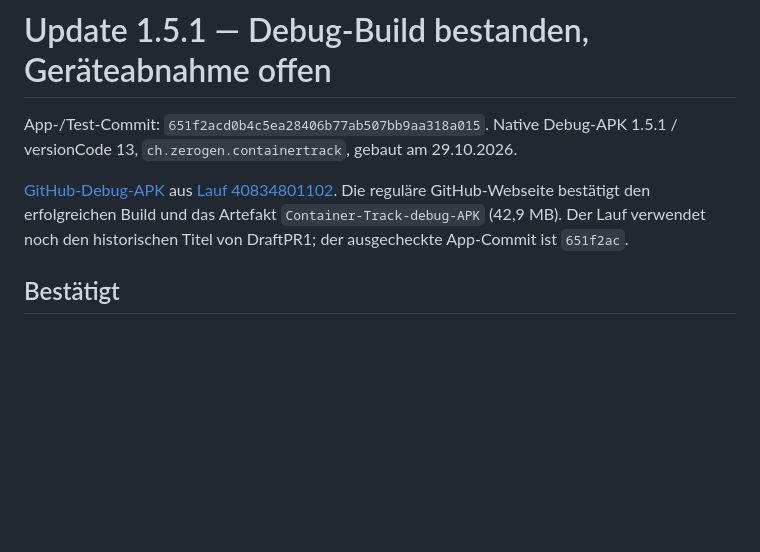
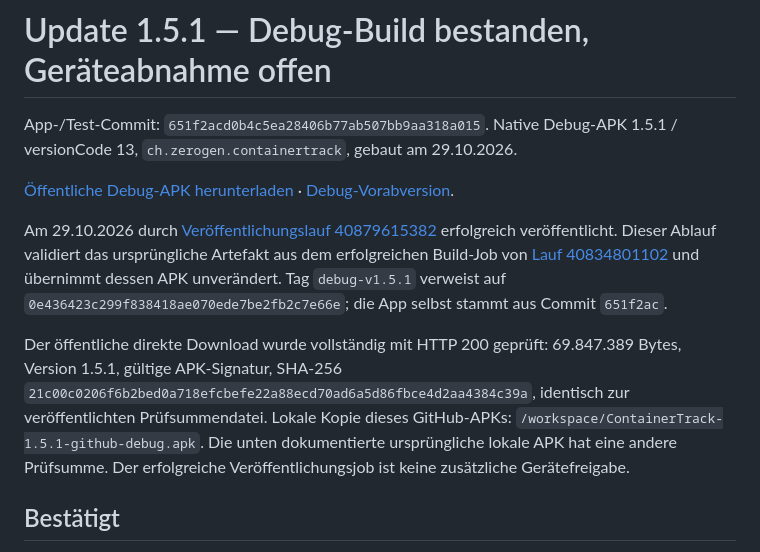
Before and after one commit to samkruw/ContainerTrack, a Markdown page: docs/QA_STATUS.md, the part around the change. Drawn GitHub-style; blank space fills up the shorter version.

```diff
--- a/docs/QA_STATUS.md
+++ b/docs/QA_STATUS.md
@@ -2,7 +2,11 @@
 
 App-/Test-Commit: `651f2acd0b4c5ea28406b77ab507bb9aa318a015`. Native Debug-APK 1.5.1 / versionCode 13, `ch.zerogen.containertrack`, gebaut am 29.10.2026.
 
-[GitHub-Debug-APK](https://github.com/samkruw/ContainerTrack/actions/runs/40834801102/artifacts/12880372209) aus [Lauf 40834801102](https://github.com/samkruw/ContainerTrack/actions/runs/40834801102). Die reguläre GitHub-Webseite bestätigt den erfolgreichen Build und das Artefakt `Container-Track-debug-APK` (42,9 MB). Der Lauf verwendet noch den historischen Titel von DraftPR1; der ausgecheckte App-Commit ist `651f2ac`.
+[Öffentliche Debug-APK herunterladen](https://github.com/samkruw/ContainerTrack/releases/download/debug-v1.5.1/ContainerTrack-1.5.1-debug.apk) · [Debug-Vorabversion](https://github.com/samkruw/ContainerTrack/releases/tag/debug-v1.5.1).
+
+Am 29.10.2026 durch [Veröffentlichungslauf 40879615382](https://github.com/samkruw/ContainerTrack/actions/runs/40879615382) erfolgreich veröffentlicht. Dieser Ablauf validiert das ursprüngliche Artefakt aus dem erfolgreichen Build-Job von [Lauf 40834801102](https://github.com/samkruw/ContainerTrack/actions/runs/40834801102) und übernimmt dessen APK unverändert. Tag `debug-v1.5.1` verweist auf `0e436423c299f838418ae070ede7be2fb2c7e66e`; die App selbst stammt aus Commit `651f2ac`.
+
+Der öffentliche direkte Download wurde vollständig mit HTTP 200 geprüft: 69.847.389 Bytes, Version 1.5.1, gültige APK-Signatur, SHA-256 `21c00c0206f6b2bed0a718efcbefe22a88ecd70ad6a5d86fbce4d2aa4384c39a`, identisch zur veröffentlichten Prüfsummendatei. Lokale Kopie dieses GitHub-APKs: `/workspace/ContainerTrack-1.5.1-github-debug.apk`. Die unten dokumentierte ursprüngliche lokale APK hat eine andere Prüfsumme. Der erfolgreiche Veröffentlichungsjob ist keine zusätzliche Gerätefreigabe.
 
 ## Bestätigt
 
```
Also changed, not shown: README.md (+4 -0 lines).
